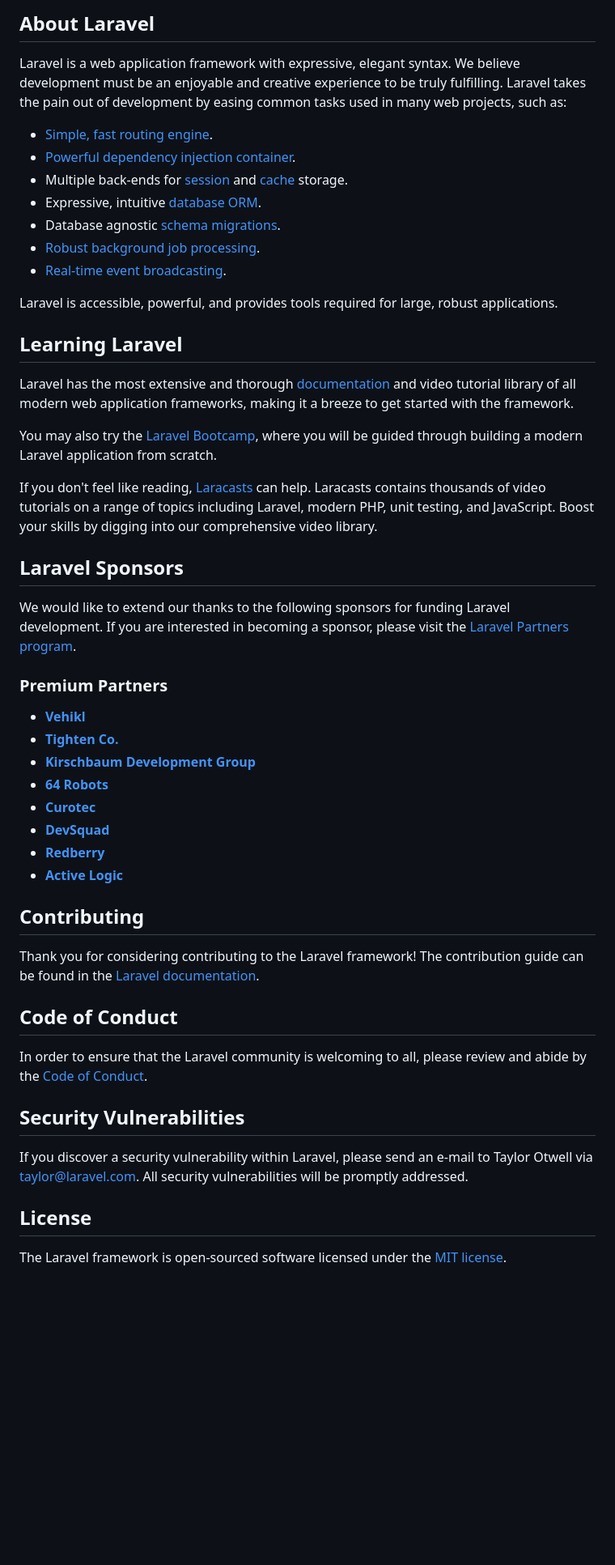
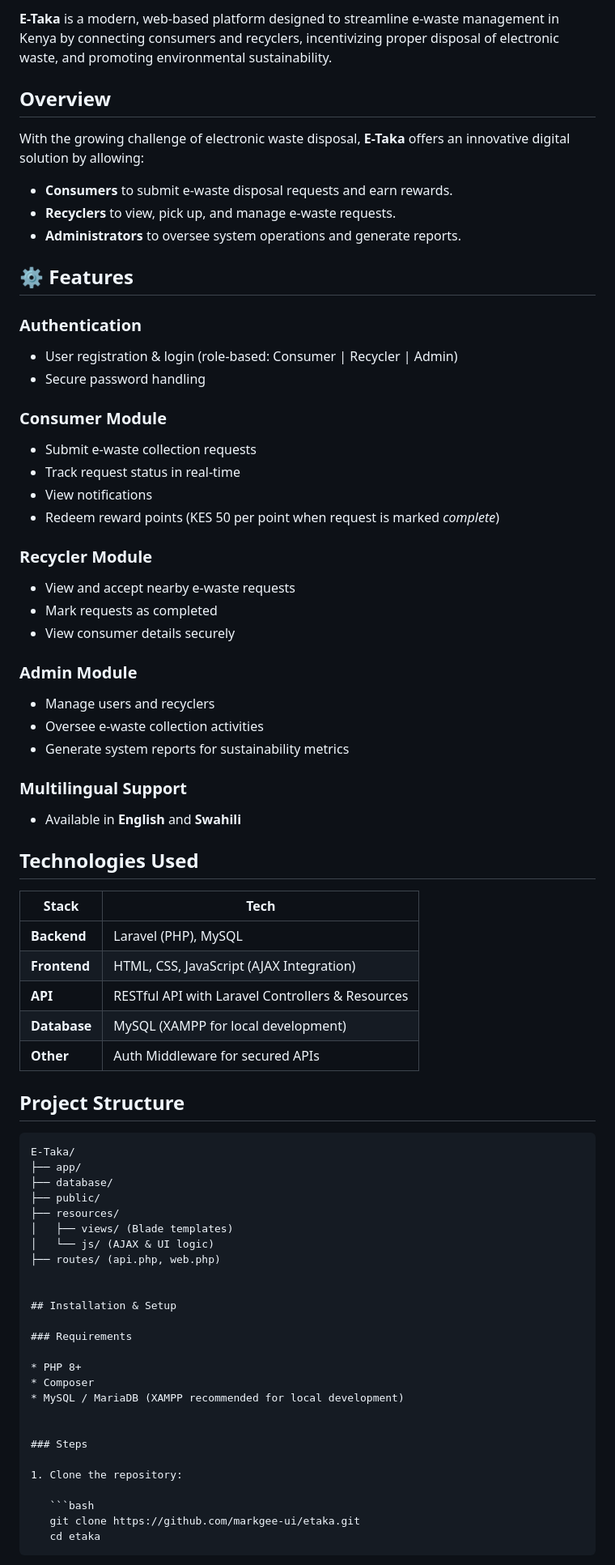
Before and after one commit to markgee-ui/ewastee, a Markdown page: README.md, the part around one of its changes. Shown at 81% size. Drawn GitHub-style; blank space fills up the shorter version.

````diff
--- a/README.md
+++ b/README.md
@@ -9,53 +3,82 @@
 
-## About Laravel
+**E-Taka** is a modern, web-based platform designed to streamline e-waste management in Kenya by connecting consumers and recyclers, incentivizing proper disposal of electronic waste, and promoting environmental sustainability.
 
-Laravel is a web application framework with expressive, elegant syntax. We believe development must be an enjoyable and creative experience to be truly fulfilling. Laravel takes the pain out of development by easing common tasks used in many web projects, such as:
+## Overview
 
-- [Simple, fast routing engine](https://laravel.com/docs/routing).
-- [Powerful dependency injection container](https://laravel.com/docs/container).
-- Multiple back-ends for [session](https://laravel.com/docs/session) and [cache](https://laravel.com/docs/cache) storage.
-- Expressive, intuitive [database ORM](https://laravel.com/docs/eloquent).
-- Database agnostic [schema migrations](https://laravel.com/docs/migrations).
-- [Robust background job processing](https://laravel.com/docs/queues).
-- [Real-time event broadcasting](https://laravel.com/docs/broadcasting).
+With the growing challenge of electronic waste disposal, **E-Taka** offers an innovative digital solution by allowing:
 
-Laravel is accessible, powerful, and provides tools required for large, robust applications.
+* **Consumers** to submit e-waste disposal requests and earn rewards.
+* **Recyclers** to view, pick up, and manage e-waste requests.
+* **Administrators** to oversee system operations and generate reports.
 
-## Learning Laravel
+## ⚙️ Features
 
-Laravel has the most extensive and thorough [documentation](https://laravel.com/docs) and video tutorial library of all modern web application frameworks, making it a breeze to get started with the framework.
+### **Authentication**
 
-You may also try the [Laravel Bootcamp](https://bootcamp.laravel.com), where you will be guided through building a modern Laravel application from scratch.
+* User registration & login (role-based: Consumer | Recycler | Admin)
+* Secure password handling
 
-If you don't feel like reading, [Laracasts](https://laracasts.com) can help. Laracasts contains thousands of video tutorials on a range of topics including Laravel, modern PHP, unit testing, and JavaScript. Boost your skills by digging into our comprehensive video library.
+### **Consumer Module**
 
-## Laravel Sponsors
+* Submit e-waste collection requests
+* Track request status in real-time
+* View notifications
+* Redeem reward points (KES 50 per point when request is marked *complete*)
 
-We would like to extend our thanks to the following sponsors for funding Laravel development. If you are interested in becoming a sponsor, please visit the [Laravel Partners program](https://partners.laravel.com).
+### **Recycler Module**
 
-### Premium Partners
+* View and accept nearby e-waste requests
+* Mark requests as completed
+* View consumer details securely
 
-- **[Vehikl](https://vehikl.com)**
-- **[Tighten Co.](https://tighten.co)**
-- **[Kirschbaum Development Group](https://kirschbaumdevelopment.com)**
-- **[64 Robots](https://64robots.com)**
-- **[Curotec](https://www.curotec.com/services/technologies/laravel)**
-- **[DevSquad](https://devsquad.com/hire-laravel-developers)**
-- **[Redberry](https://redberry.international/laravel-development)**
-- **[Active Logic](https://activelogic.com)**
+### **Admin Module**
 
-## Contributing
+* Manage users and recyclers
+* Oversee e-waste collection activities
+* Generate system reports for sustainability metrics
 
-Thank you for considering contributing to the Laravel framework! The contribution guide can be found in the [Laravel documentation](https://laravel.com/docs/contributions).
+###  **Multilingual Support**
 
-## Code of Conduct
+* Available in **English** and **Swahili**
 
-In order to ensure that the Laravel community is welcoming to all, please review and abide by the [Code of Conduct](https://laravel.com/docs/contributions#code-of-conduct).
+## Technologies Used
 
-## Security Vulnerabilities
+| Stack        | Tech                                             |
+| ------------ | ------------------------------------------------ |
+| **Backend**  | Laravel (PHP), MySQL                             |
+| **Frontend** | HTML, CSS, JavaScript (AJAX Integration)         |
+| **API**      | RESTful API with Laravel Controllers & Resources |
+| **Database** | MySQL (XAMPP for local development)              |
+| **Other**    | Auth Middleware for secured APIs             |
 
-If you discover a security vulnerability within Laravel, please send an e-mail to Taylor Otwell via [taylor@laravel.com](mailto:taylor@laravel.com). All security vulnerabilities will be promptly addressed.
+## Project Structure
 
-## License
+```
+E-Taka/
+├── app/
+├── database/
+├── public/
+├── resources/
+│   ├── views/ (Blade templates)
+│   └── js/ (AJAX & UI logic)
+├── routes/ (api.php, web.php)
 
-The Laravel framework is open-sourced software licensed under the [MIT license](https://opensource.org/licenses/MIT).
+
+## Installation & Setup
+
+### Requirements
+
+* PHP 8+
+* Composer
+* MySQL / MariaDB (XAMPP recommended for local development)
+
+
+### Steps
+
+1. Clone the repository:
+
+   ```bash
+   git clone https://github.com/markgee-ui/etaka.git
+   cd etaka
+   ```
+
````
Also changed, not shown: other parts of README.md (+50 -7 lines).
